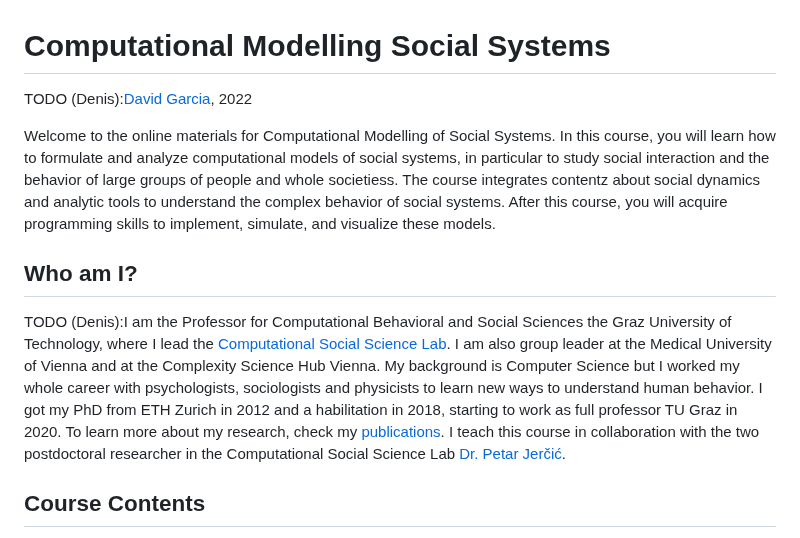
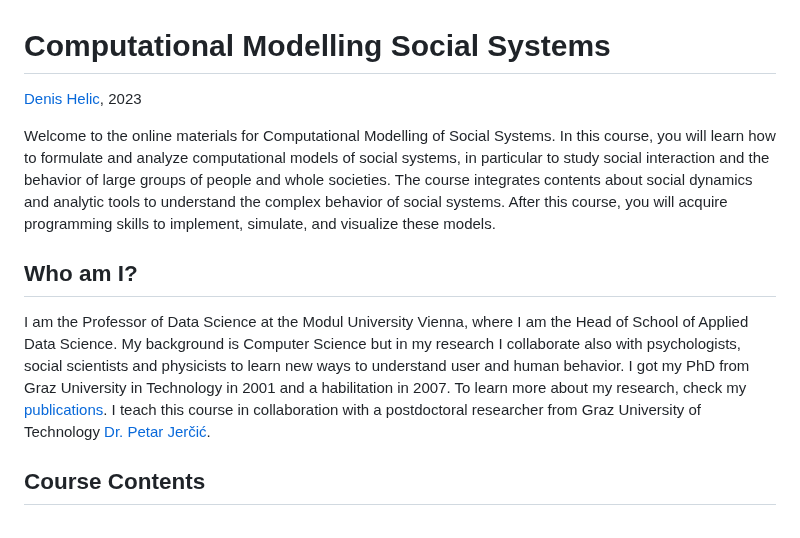
Before and after one commit to pjercic/ComputationalModellingSocialSystems2023, a Markdown page: README.md, the part around the change. Drawn GitHub-style.

```diff
--- a/README.md
+++ b/README.md
@@ -1,12 +1,12 @@
 # Computational Modelling Social Systems
-TODO (Denis):[David Garcia](http://dgarcia.eu), 2022
+[Denis Helic](https://courses.isds.tugraz.at/dhelic/), 2023
 
 Welcome to the online materials for Computational Modelling of Social Systems.
-In this course, you will learn how to formulate and analyze computational models of social systems, in particular to study social interaction and the behavior of large groups of people and whole societiess. The course integrates contentz about social dynamics and analytic tools to understand the complex behavior of social systems. After this course, you will acquire programming skills to implement, simulate, and visualize these models.
+In this course, you will learn how to formulate and analyze computational models of social systems, in particular to study social interaction and the behavior of large groups of people and whole societies. The course integrates contents about social dynamics and analytic tools to understand the complex behavior of social systems. After this course, you will acquire programming skills to implement, simulate, and visualize these models.
 
 ## Who am I?
 
-TODO (Denis):I am the Professor for Computational Behavioral and Social Sciences the Graz University of Technology, where I lead the [Computational Social Science Lab](http://www.csslab.at). I am also group leader at the Medical University of Vienna and at the Complexity Science Hub Vienna. My background is Computer Science but I worked my whole career with psychologists, sociologists and physicists to learn new ways to understand human behavior. I got my PhD from ETH Zurich in 2012 and a habilitation in 2018, starting to work as full professor TU Graz in 2020. To learn more about my research, check my [publications](https://dgarcia.eu/full-publication-list/). I teach this course in collaboration with the two postdoctoral researcher in the Computational Social Science Lab [Dr. Petar Jerčić](https://petarjercic.com/).
+I am the Professor of Data Science at the Modul University Vienna, where I am the Head of School of Applied Data Science. My background is Computer Science but in my research I collaborate also with psychologists, social scientists and physicists to learn new ways to understand user and human behavior. I got my PhD from Graz University in Technology in 2001 and a habilitation in 2007. To learn more about my research, check my [publications](https://scholar.google.at/citations?user=7tAilWQAAAAJ&hl=de). I teach this course in collaboration with a postdoctoral researcher from Graz University of Technology [Dr. Petar Jerčić](https://petarjercic.com/).
 
 ## Course Contents
 The course is organized in 12 lectures grouped together in 4 blocks, plus two sessions in the end for project presentations. The course contains lectures and exercises in python to apply what you learned in the lecture. The online materials do not contain the solutions to the exercises, but if you are stuck or want to start from an easier point, in the github folder of the exercise you can find a version of the exercise with hints. We will add links to materials and readings a few days before each session.
```
